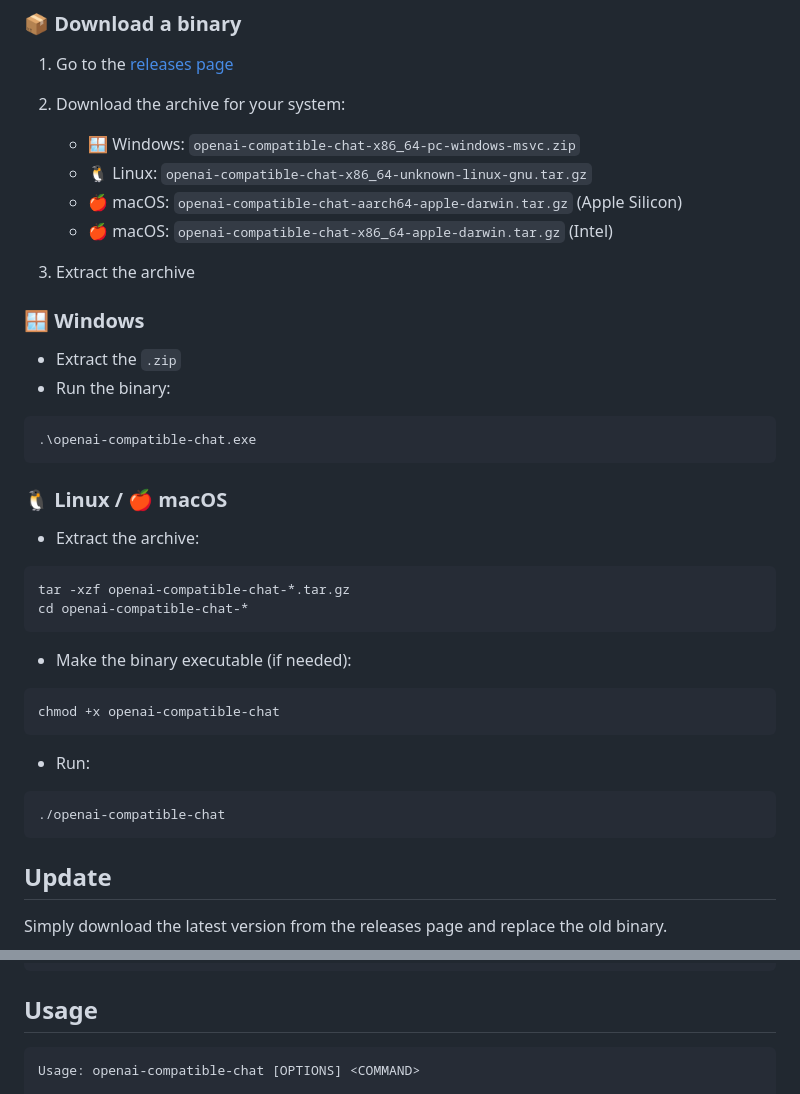
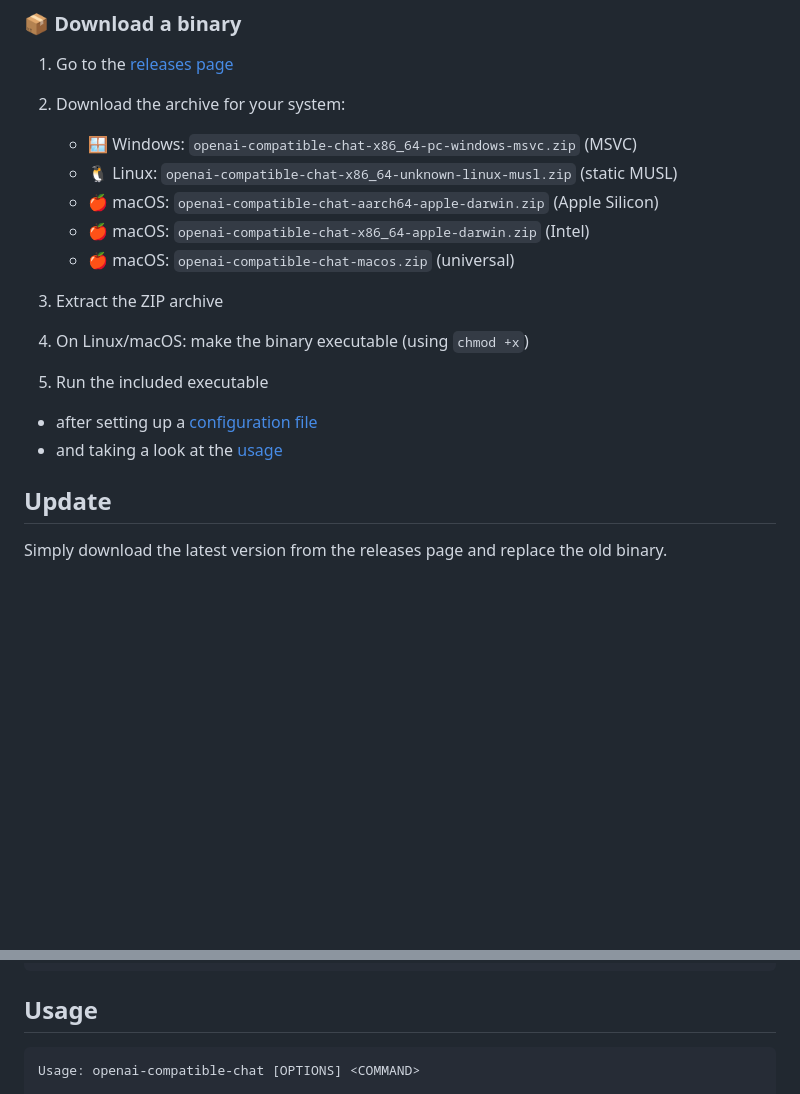
Before and after one commit to nipil/openai-compatible-chat, a Markdown page: README.md, 2 parts joined by grey strips. Drawn GitHub-style; blank space fills up the shorter version.

Commit message:
Updated artifact names following CI builds

````diff
--- a/README.md
+++ b/README.md
@@ -51,42 +51,20 @@ Binaries are automatically generated at each release.
 1. Go to the [releases page](https://github.com/nipil/openai-compatible-chat/releases)
 
 2. Download the archive for your system:
-   - 🪟 Windows: `openai-compatible-chat-x86_64-pc-windows-msvc.zip`
-   - 🐧 Linux: `openai-compatible-chat-x86_64-unknown-linux-gnu.tar.gz`
-   - 🍎 macOS: `openai-compatible-chat-aarch64-apple-darwin.tar.gz` (Apple Silicon)
-   - 🍎 macOS: `openai-compatible-chat-x86_64-apple-darwin.tar.gz` (Intel)
+   - 🪟 Windows: `openai-compatible-chat-x86_64-pc-windows-msvc.zip` (MSVC)
+   - 🐧 Linux: `openai-compatible-chat-x86_64-unknown-linux-musl.zip` (static MUSL)
+   - 🍎 macOS: `openai-compatible-chat-aarch64-apple-darwin.zip` (Apple Silicon)
+   - 🍎 macOS: `openai-compatible-chat-x86_64-apple-darwin.zip` (Intel)
+   - 🍎 macOS: `openai-compatible-chat-macos.zip` (universal)
 
-3. Extract the archive
+3. Extract the ZIP archive
 
-### 🪟 Windows
+4. On Linux/macOS: make the binary executable (using `chmod +x`)
 
-- Extract the `.zip`
-- Run the binary:
+5. Run the included executable
 
-```powershell
-.\openai-compatible-chat.exe
-```
-
-### 🐧 Linux / 🍎 macOS
-
-- Extract the archive:
-
-```bash
-tar -xzf openai-compatible-chat-*.tar.gz
-cd openai-compatible-chat-*
-```
-
-- Make the binary executable (if needed):
-
-```bash
-chmod +x openai-compatible-chat
-```
-
-- Run:
-
-```bash
-./openai-compatible-chat
-```
+- after setting up a [configuration file](#configuration)
+- and taking a look at the [usage](#usage)
 
 ## Update
 
@@ -109,7 +87,7 @@ Create a `config.json` file in the same folder as the binary, adapting the examp
 
 ## Usage
 
-```
+```text
 Usage: openai-compatible-chat [OPTIONS] <COMMAND>
 
 Commands:
````
